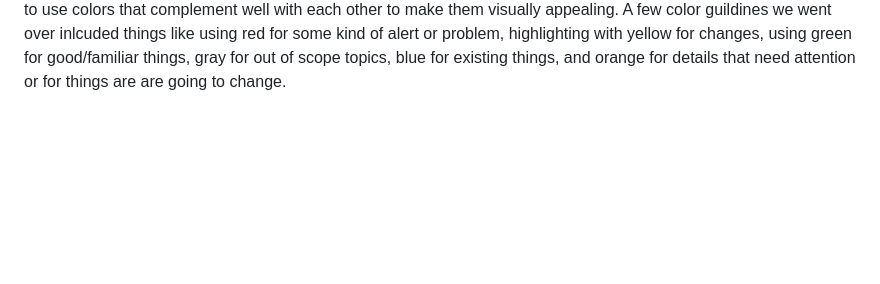
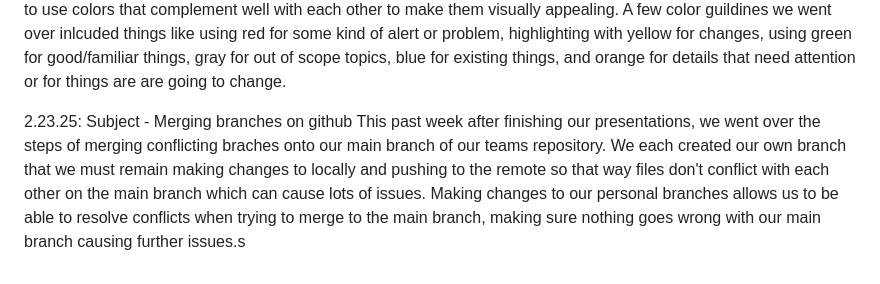
Before and after one commit to kylersousley/CS2450, a Markdown page: journal.md, the part around the change. Drawn GitHub-style; blank space fills up the shorter version.

Commit message:
added 2.23.25 journal entry

```diff
--- a/journal.md
+++ b/journal.md
@@ -15,3 +15,6 @@
 
 2.18.25: Subject - impactful presentations
     Last week in sofware engineering, we went over the importance of making impactful presentations. The three main things we should remember when trying to make an impactful presentation is; who is the audience? What are the goals? and following design principles. There are a handful of different design principals and elements that we can use to help make our presentations better, ranging from text size and color. We can use larger text to emphasize certain things, and use bold or italics to help draw attention to certain details. We also went over the importance of color usage. We can use color to set the feel of the presentation, and generally want to use colors that complement well with each other to make them visually appealing. A few color guildines we went over inlcuded things like using red for some kind of alert or problem, highlighting with yellow for changes, using green for good/familiar things, gray for out of scope topics, blue for existing things, and orange for details that need attention or for things are are going to change.
+
+2.23.25: Subject - Merging branches on github
+    This past week after finishing our presentations, we went over the steps of merging conflicting braches onto our main branch of our teams repository. We each created our own branch that we must remain making changes to locally and pushing to the remote so that way files don't conflict with each other on the main branch which can cause lots of issues. Making changes to our personal branches allows us to be able to resolve conflicts when trying to merge to the main branch, making sure nothing goes wrong with our main branch causing further issues.s
```
